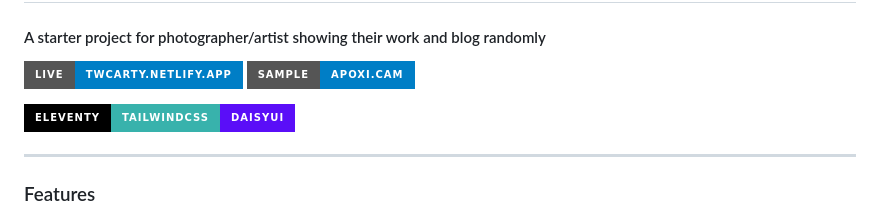
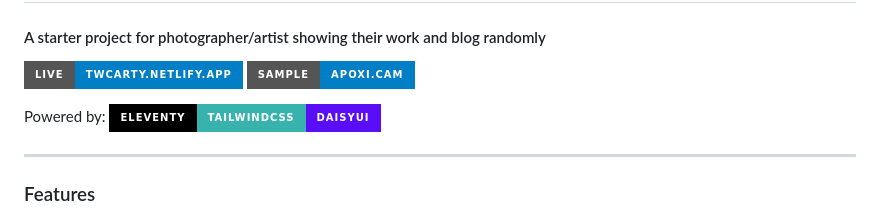
Before and after one commit to sira313/TWCARTY, a Markdown page: README.md, the part around the change. Drawn GitHub-style; badges without logos.

```diff
--- a/README.md
+++ b/README.md
@@ -3,6 +3,7 @@
 [![twcarty.netlify.app](https://img.shields.io/badge/LIVE-twcarty.netlify.app-blue?style=for-the-badge)](https://twcarty.netlify.app/)
 [![apoxi.cam](https://img.shields.io/badge/SAMPLE-apoxi.cam-blue?style=for-the-badge)](https://apoxi.cam/)
 
+Powered by:
 [![Eleventy](https://img.shields.io/badge/Eleventy-000000?style=for-the-badge&logo=eleventy&logoColor=white)](https://www.11ty.dev/)[![TailwindCSS](https://img.shields.io/badge/tailwindcss-%2338B2AC.svg?style=for-the-badge&logo=tailwind-css&logoColor=white)](https://tailwindcss.com/)[![DaisyUI](https://img.shields.io/badge/daisyui-5A0EF8?style=for-the-badge&logo=daisyui&logoColor=white)](https://daisyui.com/)
 
 ---
```
